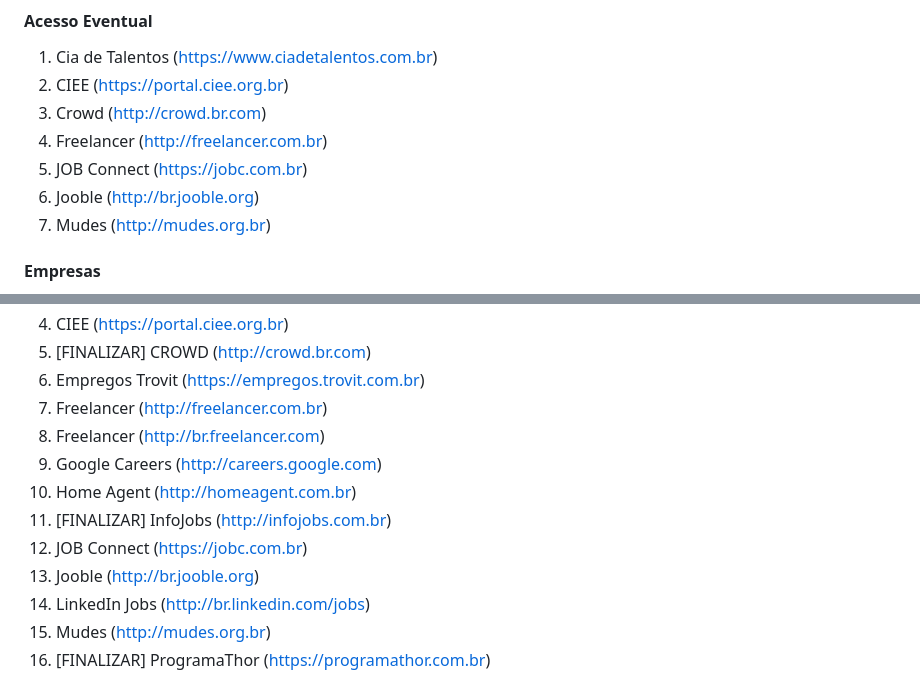
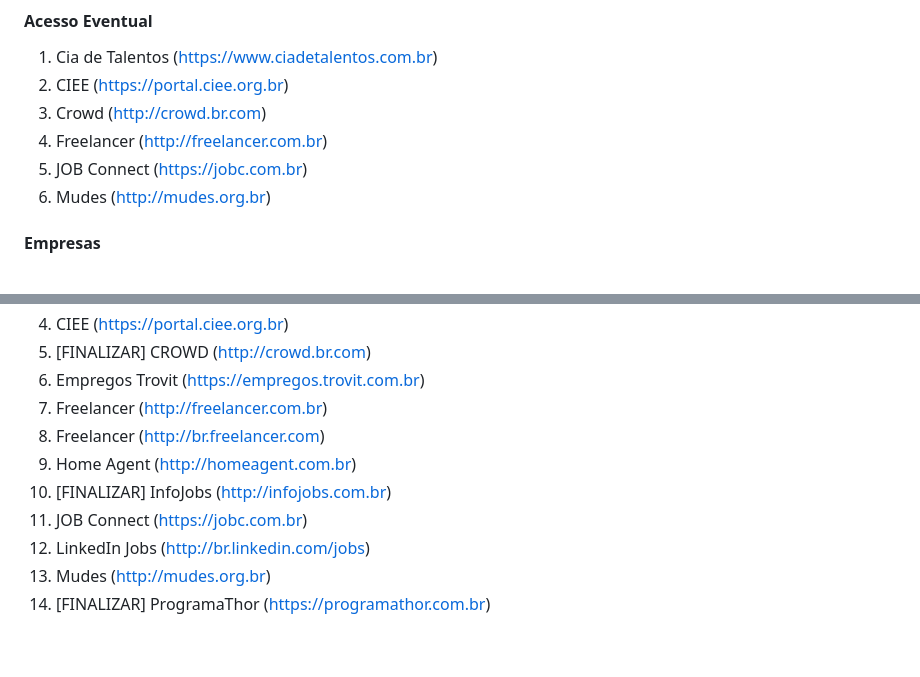
Before and after one commit to euchico/projeto-sisifo, a Markdown page: Docs/List.md, 2 parts joined by grey strips. GitHub-like rendering; blank space fills up the shorter version.

```diff
--- a/Docs/List.md
+++ b/Docs/List.md
@@ -186,7 +201,6 @@ Vagas Home Office (http://vagashomeoffice.com.br)
 3. Crowd (http://crowd.br.com)
 4. Freelancer (http://freelancer.com.br)
 5. JOB Connect (https://jobc.com.br)
-6. Jooble (http://br.jooble.org)
 7. Mudes (http://mudes.org.br)
 
 
@@ -242,11 +254,9 @@ Vagas Home Office (http://vagashomeoffice.com.br)
 13. Empregos Trovit (https://empregos.trovit.com.br)
 16. Freelancer (http://freelancer.com.br)
 17. Freelancer (http://br.freelancer.com)
-23. Google Careers (http://careers.google.com)
 25. Home Agent (http://homeagent.com.br)
 27. [FINALIZAR] InfoJobs (http://infojobs.com.br)
 28. JOB Connect (https://jobc.com.br)
-29. Jooble (http://br.jooble.org)
 30. LinkedIn Jobs (http://br.linkedin.com/jobs)
 31. Mudes (http://mudes.org.br)
 33. [FINALIZAR] ProgramaThor (https://programathor.com.br)
```
Also changed, not shown: other parts of Docs/List.md (+33 -18 lines).
